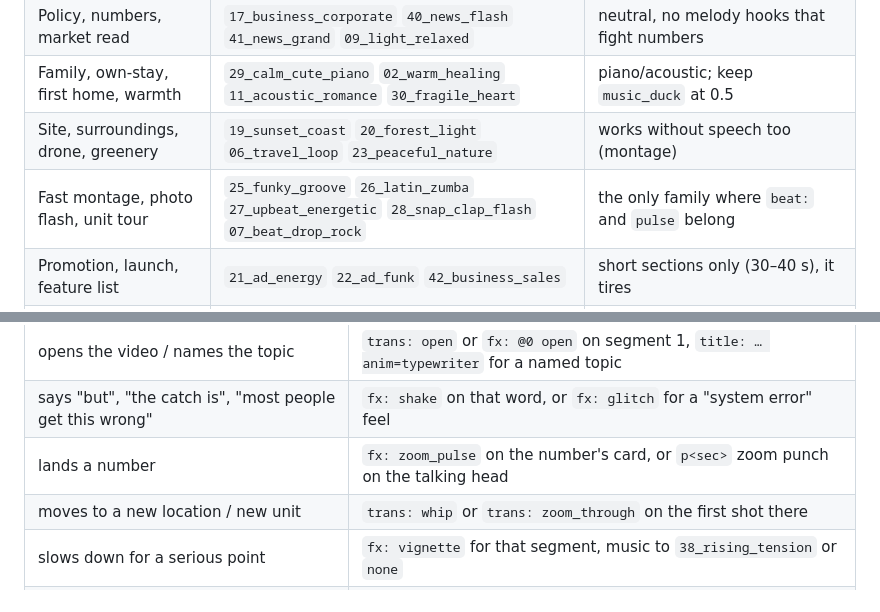
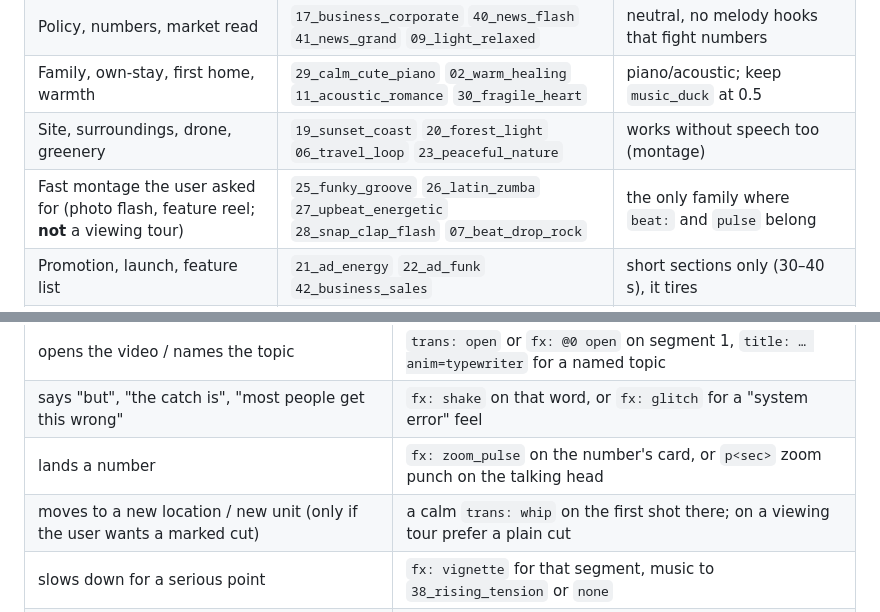
Before and after one commit to dearvae/penny-agent-skills, a Markdown page: agent-cut/references/sound-and-fx.md, 2 parts joined by grey strips. GitHub-like rendering.

Commit message:
sound-and-fx：看房片不算蒙太奇，换房间用平切
Co-Authored-By: Claude Fable 5.1 <noreply@anthropic.com>

```diff
--- a/agent-cut/references/sound-and-fx.md
+++ b/agent-cut/references/sound-and-fx.md
@@ -18,7 +18,7 @@ Build a short **emotion map** from the edit plan: one line per section with the
 | Policy, numbers, market read | `17_business_corporate` `40_news_flash` `41_news_grand` `09_light_relaxed` | neutral, no melody hooks that fight numbers |
 | Family, own-stay, first home, warmth | `29_calm_cute_piano` `02_warm_healing` `11_acoustic_romance` `30_fragile_heart` | piano/acoustic; keep `music_duck` at 0.5 |
 | Site, surroundings, drone, greenery | `19_sunset_coast` `20_forest_light` `06_travel_loop` `23_peaceful_nature` | works without speech too (montage) |
-| Fast montage, photo flash, unit tour | `25_funky_groove` `26_latin_zumba` `27_upbeat_energetic` `28_snap_clap_flash` `07_beat_drop_rock` | the only family where `beat:` and `pulse` belong |
+| Fast montage the user asked for (photo flash, feature reel; **not** a viewing tour) | `25_funky_groove` `26_latin_zumba` `27_upbeat_energetic` `28_snap_clap_flash` `07_beat_drop_rock` | the only family where `beat:` and `pulse` belong |
 | Promotion, launch, feature list | `21_ad_energy` `22_ad_funk` `42_business_sales` | short sections only (30–40 s), it tires |
 | Risk, "but", pitfalls | `38_rising_tension` (or **no music**) | pair with `fx: shake` / `riser_tense`; return to the previous track after |
 | Success story, motivation, CTA | `36_motivation` `37_dream_launch` | last section or ending only |
@@ -80,7 +80,7 @@ Map them to speech, the way 剪映 templates do:
 | opens the video / names the topic | `trans: open` or `fx: @0 open` on segment 1, `title: … anim=typewriter` for a named topic |
 | says "but", "the catch is", "most people get this wrong" | `fx: shake` on that word, or `fx: glitch` for a "system error" feel |
 | lands a number | `fx: zoom_pulse` on the number's card, or `p<sec>` zoom punch on the talking head |
-| moves to a new location / new unit | `trans: whip` or `trans: zoom_through` on the first shot there |
+| moves to a new location / new unit (only if the user wants a marked cut) | a calm `trans: whip` on the first shot there; on a viewing tour prefer a plain cut |
 | slows down for a serious point | `fx: vignette` for that segment, music to `38_rising_tension` or `none` |
 | finishes | `fx: close` 0.6 s before the end card, or let `Ending.tsx` handle it |
 
```
